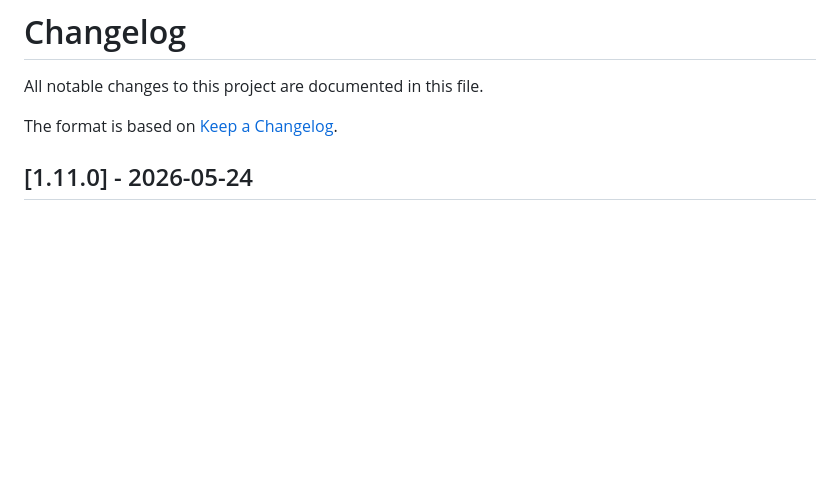
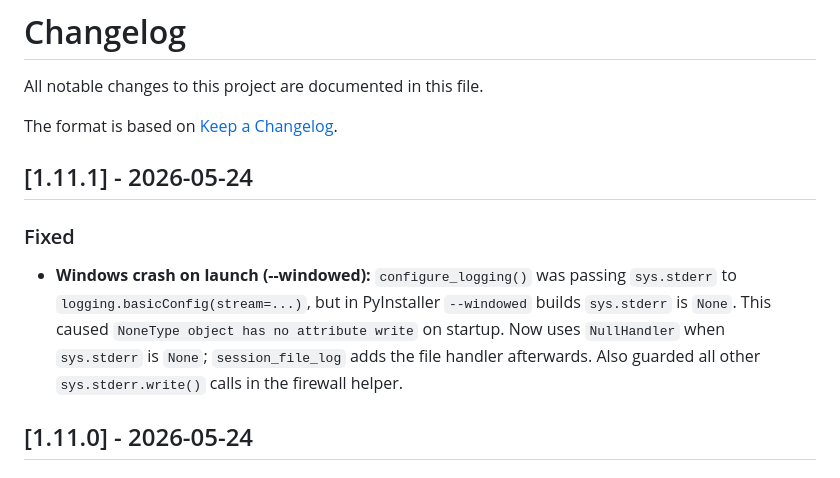
Before and after one commit to JUANES545/DeckBridgeAgent, a Markdown page: CHANGELOG.md, the part around the change. Drawn GitHub-style; blank space fills up the shorter version.

Commit message:
docs: update CHANGELOG for v1.11.1

```diff
--- a/CHANGELOG.md
+++ b/CHANGELOG.md
@@ -3,6 +3,12 @@
 All notable changes to this project are documented in this file.
 
 The format is based on [Keep a Changelog](https://keepachangelog.com/en/1.1.0/).
+
+## [1.11.1] - 2026-05-24
+
+### Fixed
+
+- **Windows crash on launch (--windowed):** `configure_logging()` was passing `sys.stderr` to `logging.basicConfig(stream=...)`, but in PyInstaller `--windowed` builds `sys.stderr` is `None`. This caused `NoneType object has no attribute write` on startup. Now uses `NullHandler` when `sys.stderr` is `None`; `session_file_log` adds the file handler afterwards. Also guarded all other `sys.stderr.write()` calls in the firewall helper.
 
 ## [1.11.0] - 2026-05-24
 
```
